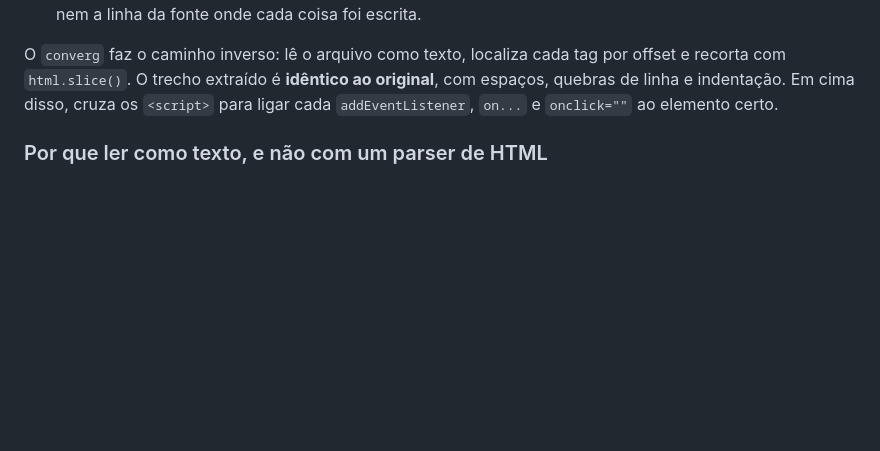
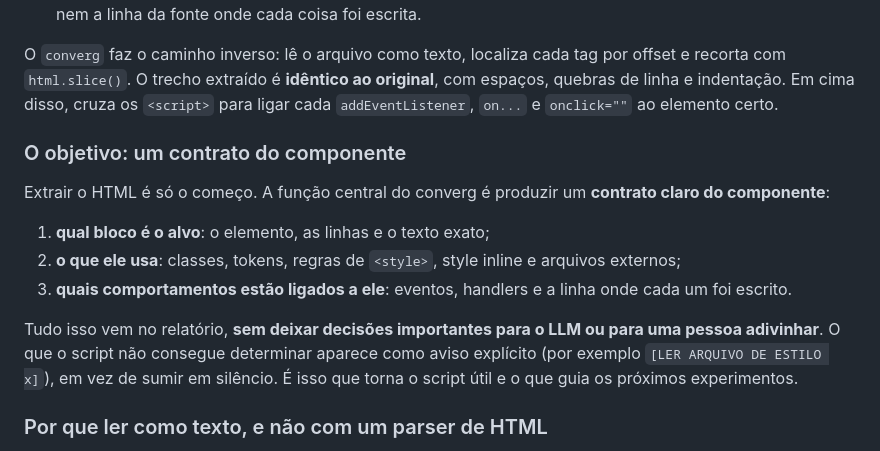
Before and after one commit to sgenildo018-netizen/converg, a Markdown page: README.md, the part around the change. Drawn GitHub-style; blank space fills up the shorter version.

Commit message:
Document the goal: a clear component contract, nothing left to guess
Co-Authored-By: Claude Opus 5.5 (1M context) <noreply@anthropic.com>

```diff
--- a/README.md
+++ b/README.md
@@ -21,6 +21,16 @@ As três saídas óbvias não resolvem:
 - **Abrir no navegador.** O DevTools mostra o DOM *depois* de executado e reformatado, não o texto original nem a linha da fonte onde cada coisa foi escrita.
 
 O `converg` faz o caminho inverso: lê o arquivo como texto, localiza cada tag por offset e recorta com `html.slice()`. O trecho extraído é **idêntico ao original**, com espaços, quebras de linha e indentação. Em cima disso, cruza os `<script>` para ligar cada `addEventListener`, `on...` e `onclick=""` ao elemento certo.
+
+### O objetivo: um contrato do componente
+
+Extrair o HTML é só o começo. A função central do converg é produzir um **contrato claro do componente**:
+
+1. **qual bloco é o alvo**: o elemento, as linhas e o texto exato;
+2. **o que ele usa**: classes, tokens, regras de `<style>`, style inline e arquivos externos;
+3. **quais comportamentos estão ligados a ele**: eventos, handlers e a linha onde cada um foi escrito.
+
+Tudo isso vem no relatório, **sem deixar decisões importantes para o LLM ou para uma pessoa adivinhar**. O que o script não consegue determinar aparece como aviso explícito (por exemplo `[LER ARQUIVO DE ESTILO x]`), em vez de sumir em silêncio. É isso que torna o script útil e o que guia os próximos experimentos.
 
 ### Por que ler como texto, e não com um parser de HTML
 
```
